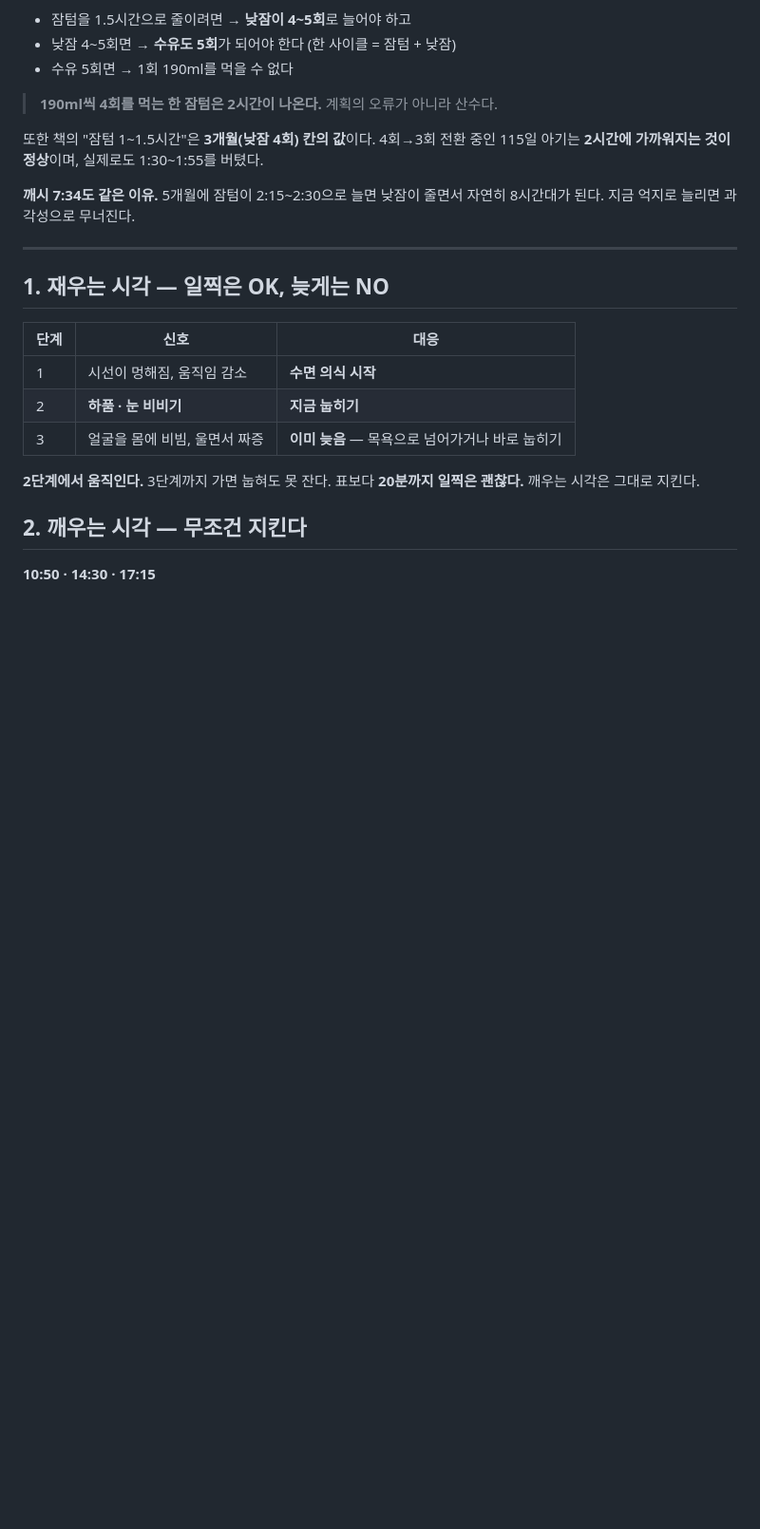
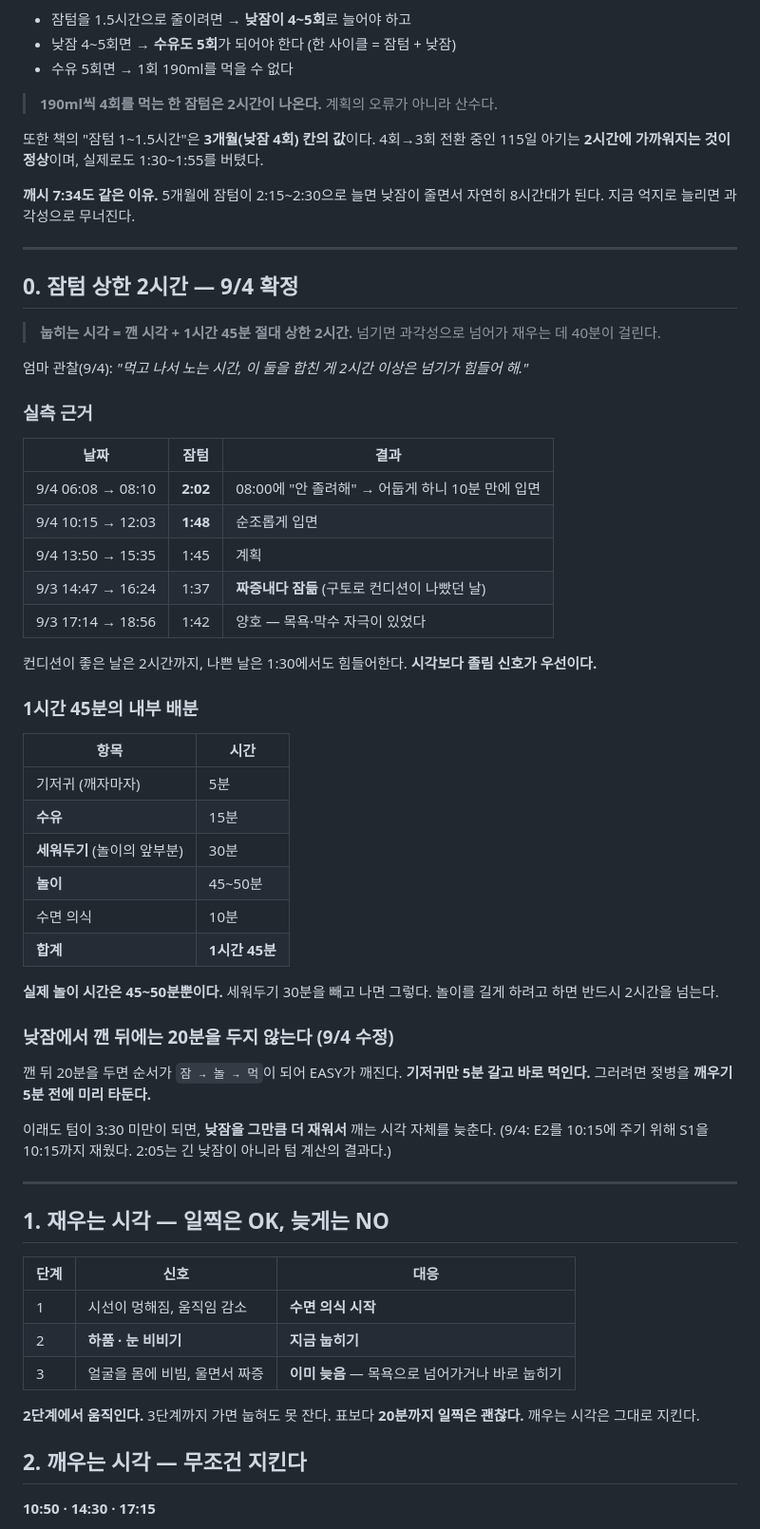
Before and after one commit to dlgywjd0/-, a Markdown page: 아기수면플랜/20_엄마_판단_매뉴얼.md, the part around the change. Shown at 95% size. Drawn GitHub-style; blank space fills up the shorter version.

Commit message:
매뉴얼에 잠텀 상한 2시간 규칙 추가 (9/4 확정)
- 눕히는 시각 = 깬 시각 + 1시간 45분, 절대 상한 2시간
- 실측 근거표: 9/4 2:02·1:48 양호 / 9/3 1:37 짜증(컨디션 불량일)
  → 컨디션 좋은 날 2시간, 나쁜 날 1:30. 시각보다 졸림 신호 우선
- 1시간 45분의 내부 배분표 (기저귀5+수유15+세워두기30+놀이45~50+의식10)
  실제 놀이 시간은 45~50분뿐임을 명시
- 낮잠 기상 후 20분 공백 폐지 — 기저귀 5분 후 바로 수유.
  젖병은 깨우기 5분 전에 미리 탄다
- 텀 3:30 미달이면 낮잠을 더 재워 기상 시각 자체를 늦춘다

Co-Authored-By: Claude Opus 5 <noreply@anthropic.com>
Claude-Session: https://claude.ai/code/session_01A6MTdmMxEkLZK7d3KpGvHj

```diff
--- a/아기수면플랜/20_엄마_판단_매뉴얼.md
+++ b/아기수면플랜/20_엄마_판단_매뉴얼.md
@@ -72,6 +72,50 @@
 
 ---
 
+
+## 0. 잠텀 상한 2시간 — 9/4 확정
+
+> **눕히는 시각 = 깬 시각 + 1시간 45분**
+> **절대 상한 2시간.** 넘기면 과각성으로 넘어가 재우는 데 40분이 걸린다.
+
+엄마 관찰(9/4): *"먹고 나서 노는 시간, 이 둘을 합친 게 2시간 이상은 넘기가 힘들어 해."*
+
+### 실측 근거
+
+| 날짜 | 잠텀 | 결과 |
+|---|---|---|
+| 9/4 06:08 → 08:10 | **2:02** | 08:00에 "안 졸려해" → 어둡게 하니 10분 만에 입면 |
+| 9/4 10:15 → 12:03 | **1:48** | 순조롭게 입면 |
+| 9/4 13:50 → 15:35 | 1:45 | 계획 |
+| 9/3 14:47 → 16:24 | 1:37 | **짜증내다 잠듦** (구토로 컨디션이 나빴던 날) |
+| 9/3 17:14 → 18:56 | 1:42 | 양호 — 목욕·막수 자극이 있었다 |
+
+컨디션이 좋은 날은 2시간까지, 나쁜 날은 1:30에서도 힘들어한다.
+**시각보다 졸림 신호가 우선이다.**
+
+### 1시간 45분의 내부 배분
+
+| 항목 | 시간 |
+|---|---|
+| 기저귀 (깨자마자) | 5분 |
+| **수유** | 15분 |
+| **세워두기** (놀이의 앞부분) | 30분 |
+| **놀이** | 45~50분 |
+| 수면 의식 | 10분 |
+| **합계** | **1시간 45분** |
+
+**실제 놀이 시간은 45~50분뿐이다.** 세워두기 30분을 빼고 나면 그렇다.
+놀이를 길게 하려고 하면 반드시 2시간을 넘는다.
+
+### 낮잠에서 깬 뒤에는 20분을 두지 않는다 (9/4 수정)
+
+깬 뒤 20분을 두면 순서가 `잠 → 놀 → 먹`이 되어 EASY가 깨진다.
+**기저귀만 5분 갈고 바로 먹인다.** 그러려면 젖병을 **깨우기 5분 전에 미리 타둔다.**
+
+이래도 텀이 3:30 미만이 되면, **낮잠을 그만큼 더 재워서** 깨는 시각 자체를 늦춘다.
+(9/4: E2를 10:15에 주기 위해 S1을 10:15까지 재웠다. 2:05는 긴 낮잠이 아니라 텀 계산의 결과다.)
+
+---
 
 ## 1. 재우는 시각 — 일찍은 OK, 늦게는 NO
 
```
